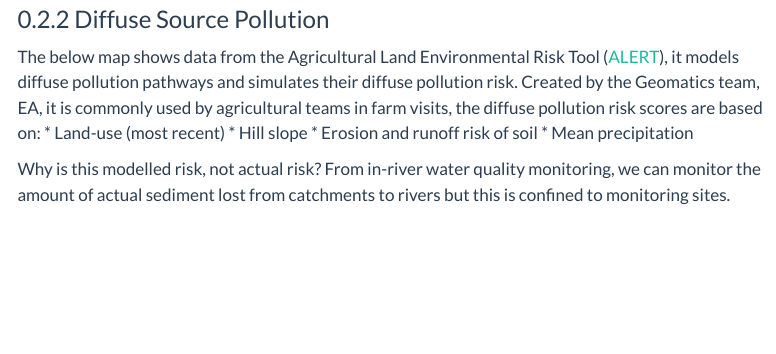
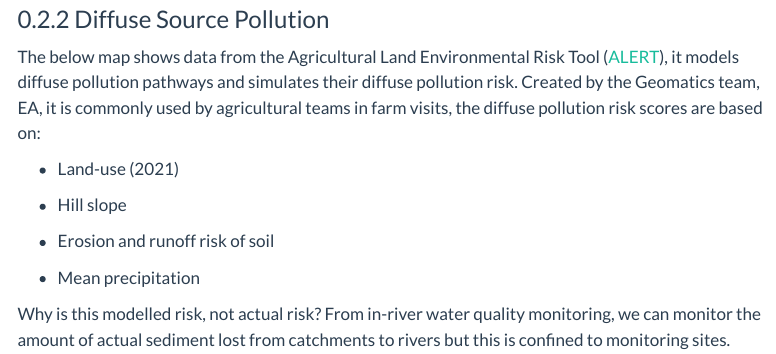
Before and after one commit to FlickswitchGray/Evidence_Packs, a Quarto document (Water_Quality.qmd): the page in a window 1100 px wide, from 2340 px down. Rendered offline with R 4.5, knitr and Pandoc in place of Quarto, with nearby package versions; some code elsewhere in the file could not run offline; menus at the side of the page are left out.

Commit message:
Changed text

```diff
--- a/Water_Quality.qmd
+++ b/Water_Quality.qmd
@@ -388,10 +388,14 @@ leaflet() %>%
 ### Diffuse Source Pollution
 
 The below map shows data from the Agricultural Land Environmental Risk Tool ([ALERT](https://defra.sharepoint.com/:u:/r/teams/Team646/SitePages/A.L.E.R.T-Home-Page.aspx?csf=1&web=1&e=hPErKt)), it models diffuse pollution pathways and simulates their diffuse pollution risk. Created by the Geomatics team, EA, it is commonly used by agricultural teams in farm visits, the diffuse pollution risk scores are based on:
-* Land-use (most recent)
-* Hill slope
-* Erosion and runoff risk of soil
-* Mean precipitation
+
+-   Land-use (2021)
+
+-   Hill slope
+
+-   Erosion and runoff risk of soil
+
+-   Mean precipitation
 
 Why is this modelled risk, not actual risk? From in-river water quality monitoring, we can monitor the amount of actual sediment lost from catchments to rivers but this is confined to monitoring sites. Simulating diffuse pollution risk from the aforementioned parameters provides a far wider overview of pollution risk.
 
```
Also changed, not shown: Water_Quality.qmd (25 more changed lines).
